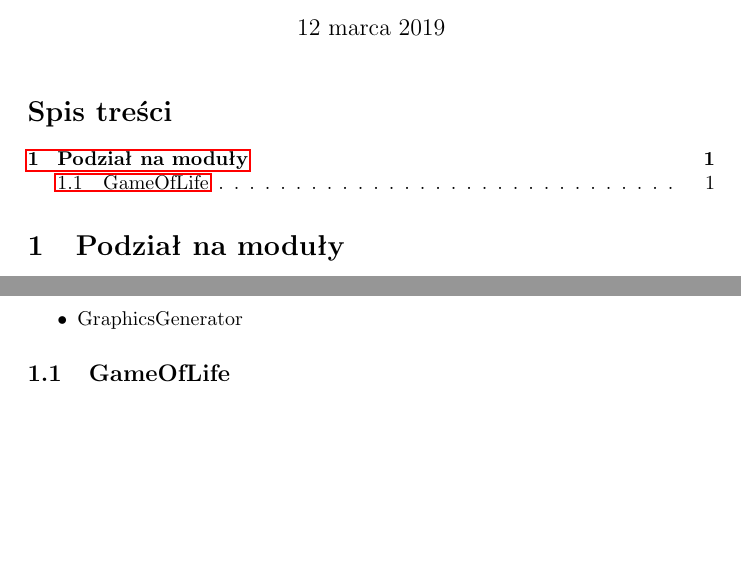
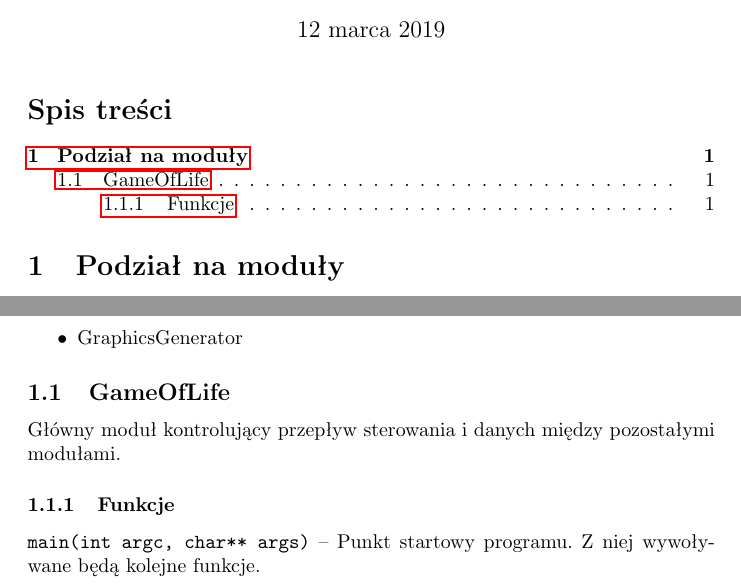
Before and after one commit to SiwyKrzysiek/gra-w-zycie, a LaTeX document (Specyfikacja-implementacyjna/Specyfikacja-implementacyjna.tex): two parts of the page, joined at a grey line, cut so that both start at the same text, the shorter picture padded with empty space. Compiled offline with pdfLaTeX.

Commit message:
Początek opsu poszczególnych modułów

```diff
--- a/Specyfikacja-implementacyjna/Specyfikacja-implementacyjna.tex
+++ b/Specyfikacja-implementacyjna/Specyfikacja-implementacyjna.tex
@@ -48,5 +48,9 @@ Program będzie podzielony na współdziałające moduły. Pozwoli to na łatwie
 \end{itemize}
 
 \subsection{GameOfLife}
+Główny moduł kontrolujący przepływ sterowania i danych między pozostałymi modułami.
+
+\subsubsection{Funkcje}
+\texttt{main(int argc, char** args)} -- Punkt startowy programu. Z niej wywoływane będą kolejne funkcje.
 
 \end{document}
```
Also changed, not shown: Specyfikacja-implementacyjna/Specyfikacja-implementacyjna.pdf.
